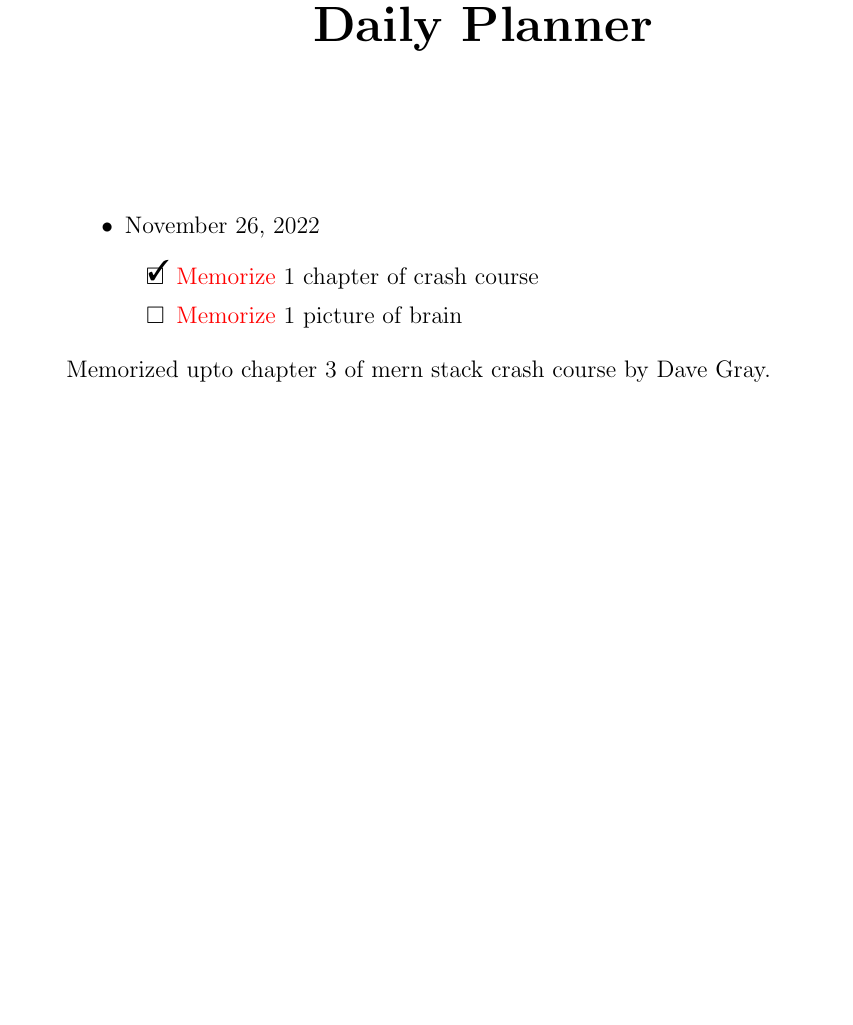
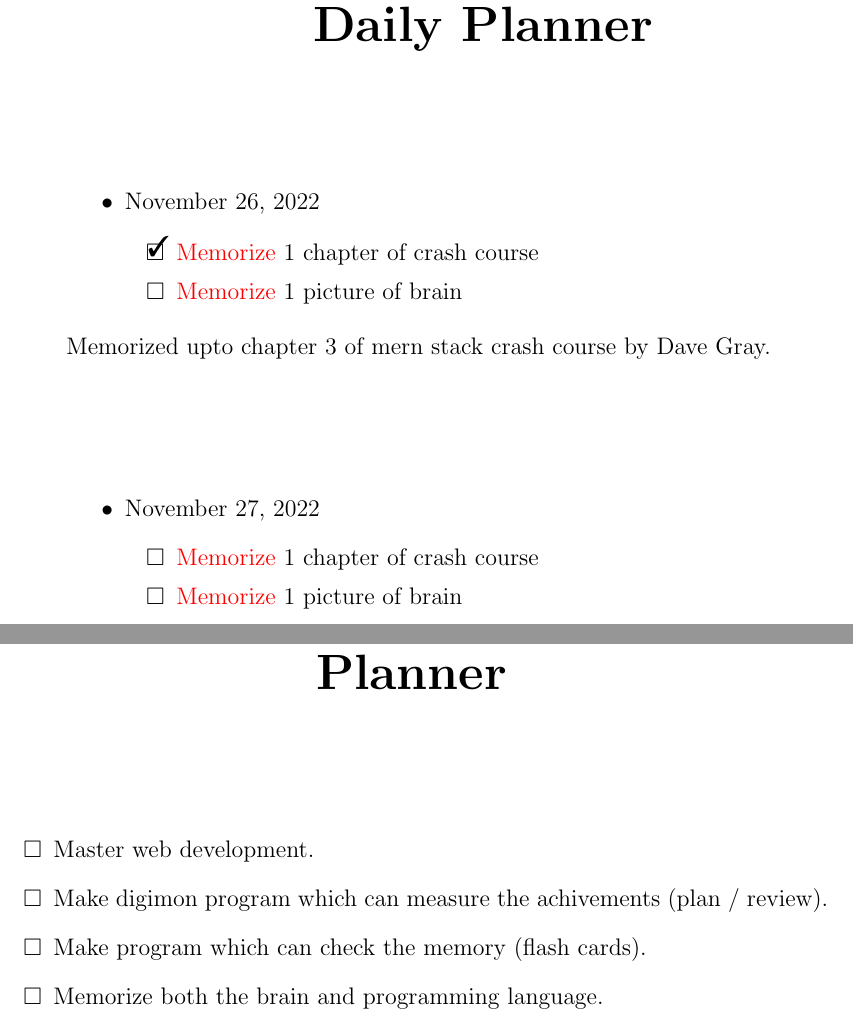
Before and after one commit to kiiwoom8/Planner, a LaTeX book (diary.tex, which reads components/daily.tex, components/plan.tex, components/preamble.tex): part of page 3 of 3 before the commit and two parts of pages 3 and 4 of 4 after it, the two joined at a grey line, cut so that both start at the same text, the shorter picture padded with empty space. Compiled offline with pdfLaTeX.

Commit message:
add plan.tex

```diff
--- a/components/daily.tex
+++ b/components/daily.tex
@@ -1,5 +1,6 @@
+\vspace{2cm}
 \begin{itemize}
-    \item \day
+    \item \third
           \newlist{todoList}{itemize}{2}
           \setlist[todoList]{label=$\square$}
           \begin{todoList}
--- /dev/null
+++ b/components/plan.tex
@@ -0,0 +1,7 @@
+\vspace{2cm}
+\begin{itemize}
+    \item[\first] Master web development.
+    \item[\second] Make digimon program which can measure the achivements (plan / review).
+    \item[\third] Make program which can check the memory (flash cards).
+    \item[\forth] Memorize both the brain and programming language.
+\end{itemize}
--- a/components/preamble.tex
+++ b/components/preamble.tex
@@ -8,10 +8,10 @@
 \newcommand{\done}{\rlap{$\square$}{\raisebox{2pt}{\large\hspace{1pt}\ding{51}}}\hspace{-2.5pt}}
 \newcommand{\wontfix}{\rlap{$\square$}{\raisebox{2pt}{\large\hspace{1pt}\ding{55}}}}
 \newcommand{\none}{\rlap{$\square$}\hspace{9.25pt}}
-\newcommand\advancedInput[5]{
+\newcommand{\advancedInput}[5]{
     \def\first{#2}
     \def\second{#3}
-    \def\day{#4}
-    \def\review{#5}
+    \def\third{#4}
+    \def\forth{#5}
     \input{#1}
 }
--- a/diary.tex
+++ b/diary.tex
@@ -10,10 +10,14 @@
 {\let\newpage\relax\maketitle}
 %----------------code---------------%
 \input{components/code.tex}
+\begin{center}
+    \section*{\huge{Daily Planner}}
+\end{center}
+\advancedInput{components/daily.tex}{\done}{\none}{November 26, 2022}{Memorized upto chapter 3 of mern stack crash course by Dave Gray.}
+\advancedInput{components/daily.tex}{\none}{\none}{November 27, 2022}{}
 \newpage
 \begin{center}
-    \section*{\huge{Daily Planner}}
-    \vspace{2cm}
+    \section*{\huge{Planner}}
 \end{center}
-\advancedInput{components/daily.tex}{\done}{\none}{November 26, 2022}{Memorized upto chapter 3 of mern stack crash course by Dave Gray.}
+\advancedInput{components/plan.tex}{\none}{\none}{\none}{\none}
 \end{document}
```
Also changed, not shown: components/code.tex (+1 -0 lines), diary.pdf, components/daily.tex (2 more changed lines).
